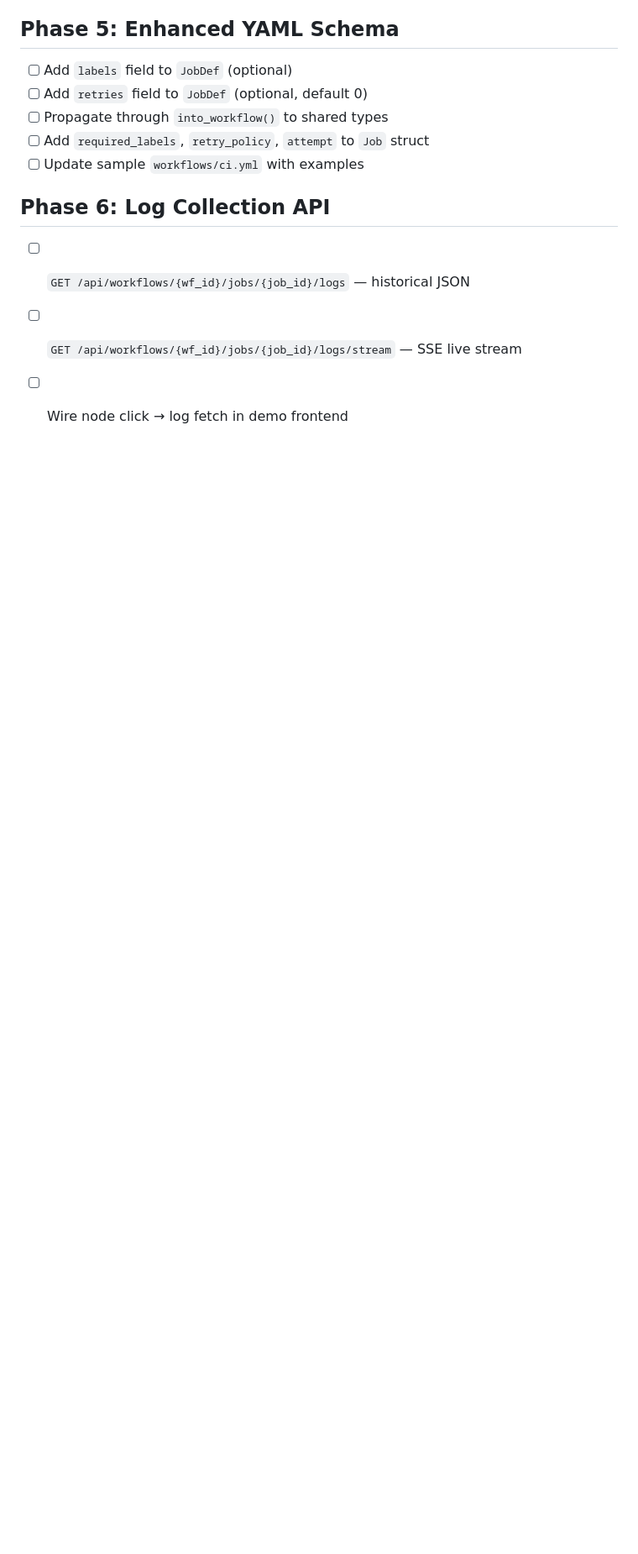
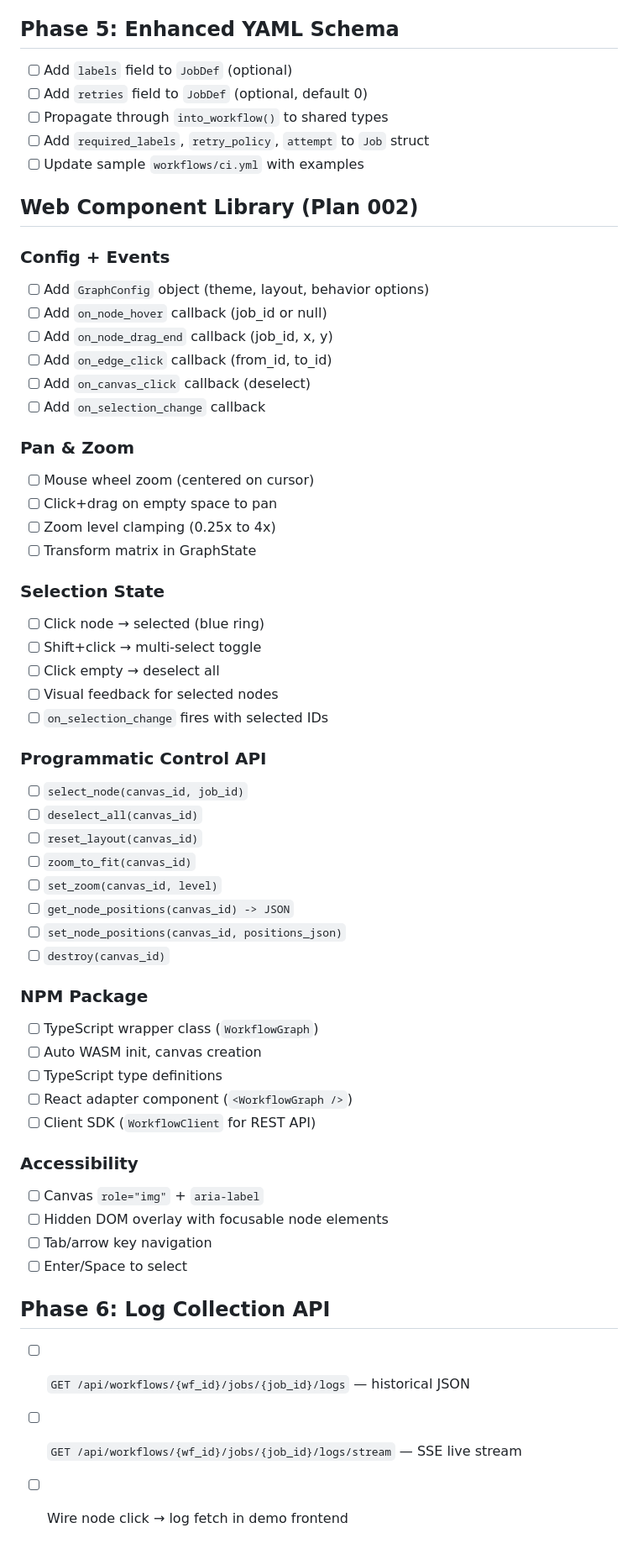
Before and after one commit to auser/workflow-graph, a Markdown page: specs/SPRINT.md, the part around the change. Shown at 84% size. Drawn GitHub-style; blank space fills up the shorter version.

```diff
--- a/specs/SPRINT.md
+++ b/specs/SPRINT.md
@@ -59,6 +59,52 @@
 - [ ] Add `required_labels`, `retry_policy`, `attempt` to `Job` struct
 - [ ] Update sample `workflows/ci.yml` with examples
 
+## Web Component Library (Plan 002)
+
+### Config + Events
+- [ ] Add `GraphConfig` object (theme, layout, behavior options)
+- [ ] Add `on_node_hover` callback (job_id or null)
+- [ ] Add `on_node_drag_end` callback (job_id, x, y)
+- [ ] Add `on_edge_click` callback (from_id, to_id)
+- [ ] Add `on_canvas_click` callback (deselect)
+- [ ] Add `on_selection_change` callback
+
+### Pan & Zoom
+- [ ] Mouse wheel zoom (centered on cursor)
+- [ ] Click+drag on empty space to pan
+- [ ] Zoom level clamping (0.25x to 4x)
+- [ ] Transform matrix in GraphState
+
+### Selection State
+- [ ] Click node → selected (blue ring)
+- [ ] Shift+click → multi-select toggle
+- [ ] Click empty → deselect all
+- [ ] Visual feedback for selected nodes
+- [ ] `on_selection_change` fires with selected IDs
+
+### Programmatic Control API
+- [ ] `select_node(canvas_id, job_id)`
+- [ ] `deselect_all(canvas_id)`
+- [ ] `reset_layout(canvas_id)`
+- [ ] `zoom_to_fit(canvas_id)`
+- [ ] `set_zoom(canvas_id, level)`
+- [ ] `get_node_positions(canvas_id) -> JSON`
+- [ ] `set_node_positions(canvas_id, positions_json)`
+- [ ] `destroy(canvas_id)`
+
+### NPM Package
+- [ ] TypeScript wrapper class (`WorkflowGraph`)
+- [ ] Auto WASM init, canvas creation
+- [ ] TypeScript type definitions
+- [ ] React adapter component (`<WorkflowGraph />`)
+- [ ] Client SDK (`WorkflowClient` for REST API)
+
+### Accessibility
+- [ ] Canvas `role="img"` + `aria-label`
+- [ ] Hidden DOM overlay with focusable node elements
+- [ ] Tab/arrow key navigation
+- [ ] Enter/Space to select
+
 ## Phase 6: Log Collection API
 - [ ] `GET /api/workflows/{wf_id}/jobs/{job_id}/logs` — historical JSON
 - [ ] `GET /api/workflows/{wf_id}/jobs/{job_id}/logs/stream` — SSE live stream
```
Also changed, not shown: specs/plans/002-web-component-library.md (added, +111 -0 lines).
